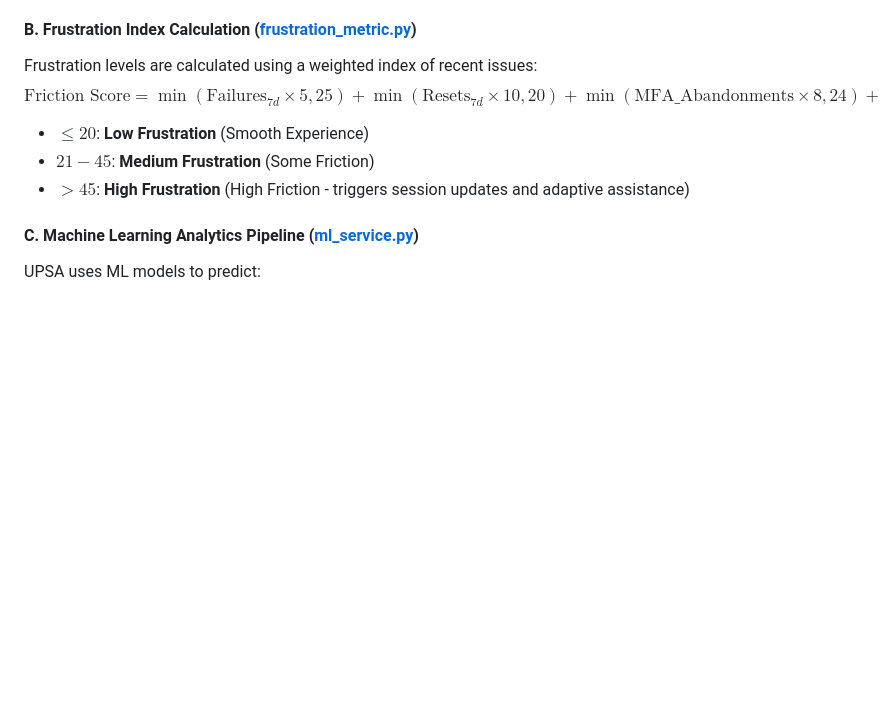
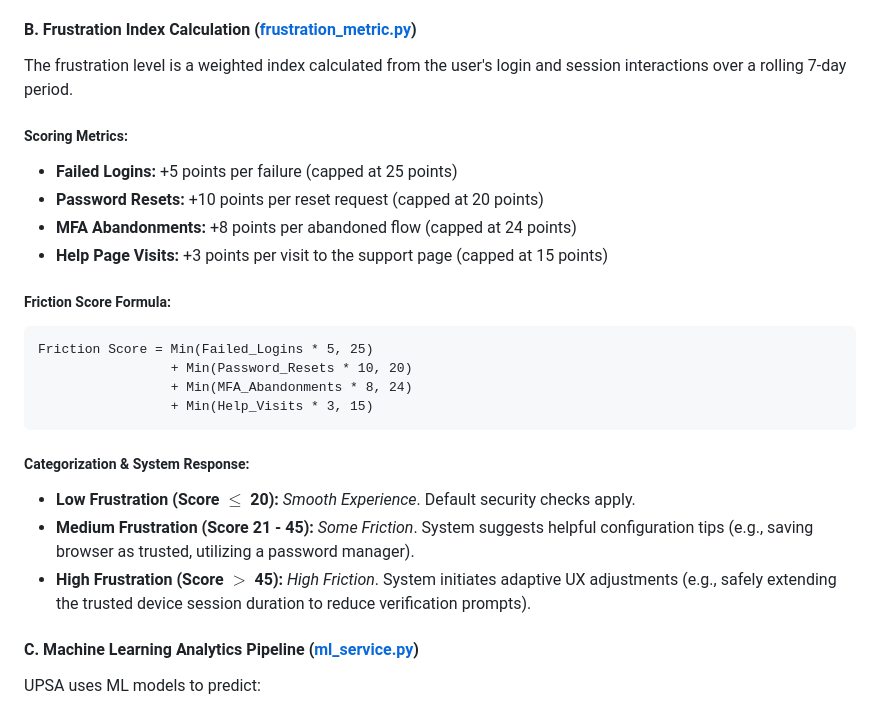
Before and after one commit to bali-36/UPSA, a Markdown page: README.md, the part around the change. GitHub-like rendering; blank space fills up the shorter version.

````diff
--- a/README.md
+++ b/README.md
@@ -138,12 +138,26 @@ Every login attempt is evaluated using these risk factors:
 *   **High Risk ($> 60$):** Account locked; requires administrative review.
 
 #### B. Frustration Index Calculation ([frustration_metric.py](file:///e:/UPSA/app/models/frustration_metric.py))
-Frustration levels are calculated using a weighted index of recent issues:
-$$\text{Friction Score} = \min(\text{Failures}_{7d} \times 5, 25) + \min(\text{Resets}_{7d} \times 10, 20) + \min(\text{MFA\_Abandonments} \times 8, 24) + \min(\text{Help\_Visits} \times 3, 15)$$
+The frustration level is a weighted index calculated from the user's login and session interactions over a rolling 7-day period.
 
-*   $\le 20$: **Low Frustration** (Smooth Experience)
-*   $21 - 45$: **Medium Frustration** (Some Friction)
-*   $> 45$: **High Frustration** (High Friction - triggers session updates and adaptive assistance)
+##### Scoring Metrics:
+*   **Failed Logins:** +5 points per failure (capped at 25 points)
+*   **Password Resets:** +10 points per reset request (capped at 20 points)
+*   **MFA Abandonments:** +8 points per abandoned flow (capped at 24 points)
+*   **Help Page Visits:** +3 points per visit to the support page (capped at 15 points)
+
+##### Friction Score Formula:
+```text
+Friction Score = Min(Failed_Logins * 5, 25)
+                 + Min(Password_Resets * 10, 20)
+                 + Min(MFA_Abandonments * 8, 24)
+                 + Min(Help_Visits * 3, 15)
+```
+
+##### Categorization & System Response:
+*   **Low Frustration (Score $\le$ 20):** *Smooth Experience*. Default security checks apply.
+*   **Medium Frustration (Score 21 - 45):** *Some Friction*. System suggests helpful configuration tips (e.g., saving browser as trusted, utilizing a password manager).
+*   **High Frustration (Score $>$ 45):** *High Friction*. System initiates adaptive UX adjustments (e.g., safely extending the trusted device session duration to reduce verification prompts).
 
 #### C. Machine Learning Analytics Pipeline ([ml_service.py](file:///e:/UPSA/app/services/ml_service.py))
 UPSA uses ML models to predict:
````
